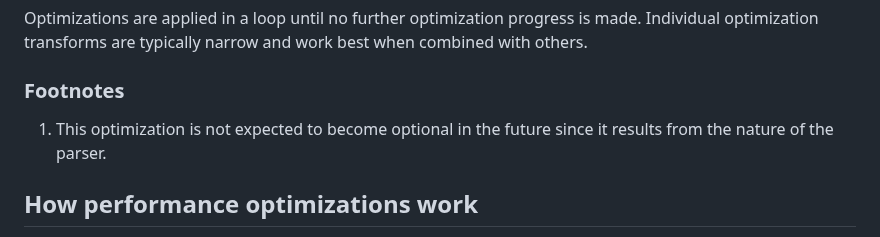
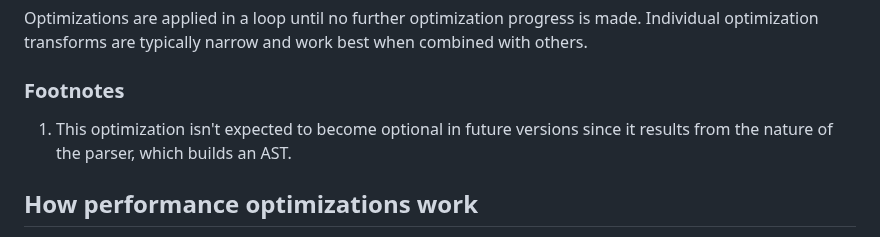
Before and after one commit to slevithan/oniguruma-parser, a Markdown page: src/optimizer/README.md, the part around the change. GitHub-like rendering.

```diff
--- a/src/optimizer/README.md
+++ b/src/optimizer/README.md
@@ -300,7 +300,7 @@ Optimizations are applied in a loop until no further optimization progress is ma
 
 ### Footnotes
 
-1. This optimization is not expected to become optional in the future since it results from the nature of the parser.
+1. This optimization isn't expected to become optional in future versions since it results from the nature of the parser, which builds an AST.
 
 ## How performance optimizations work
 
```
Also changed, not shown: README.md (+7 -4 lines).
